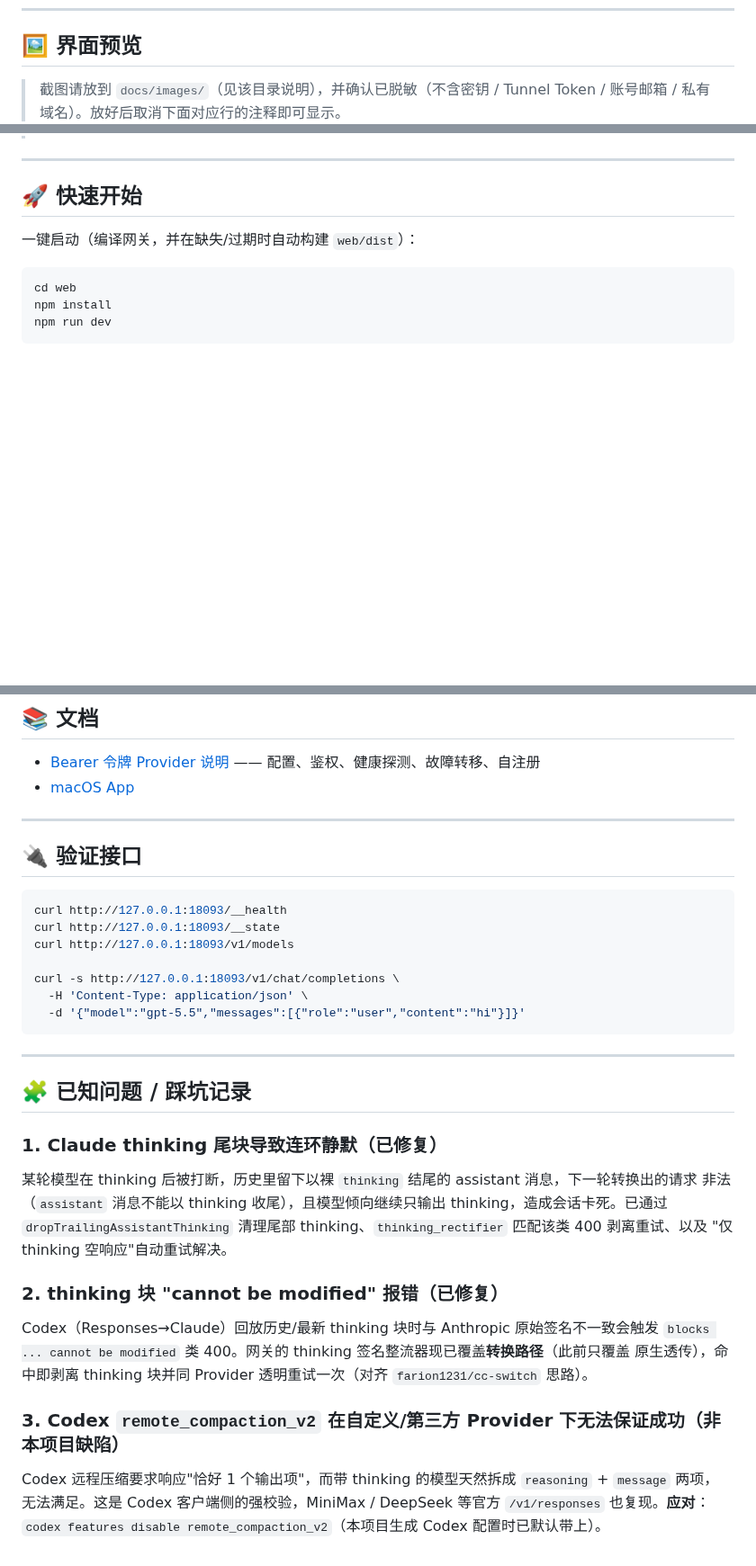
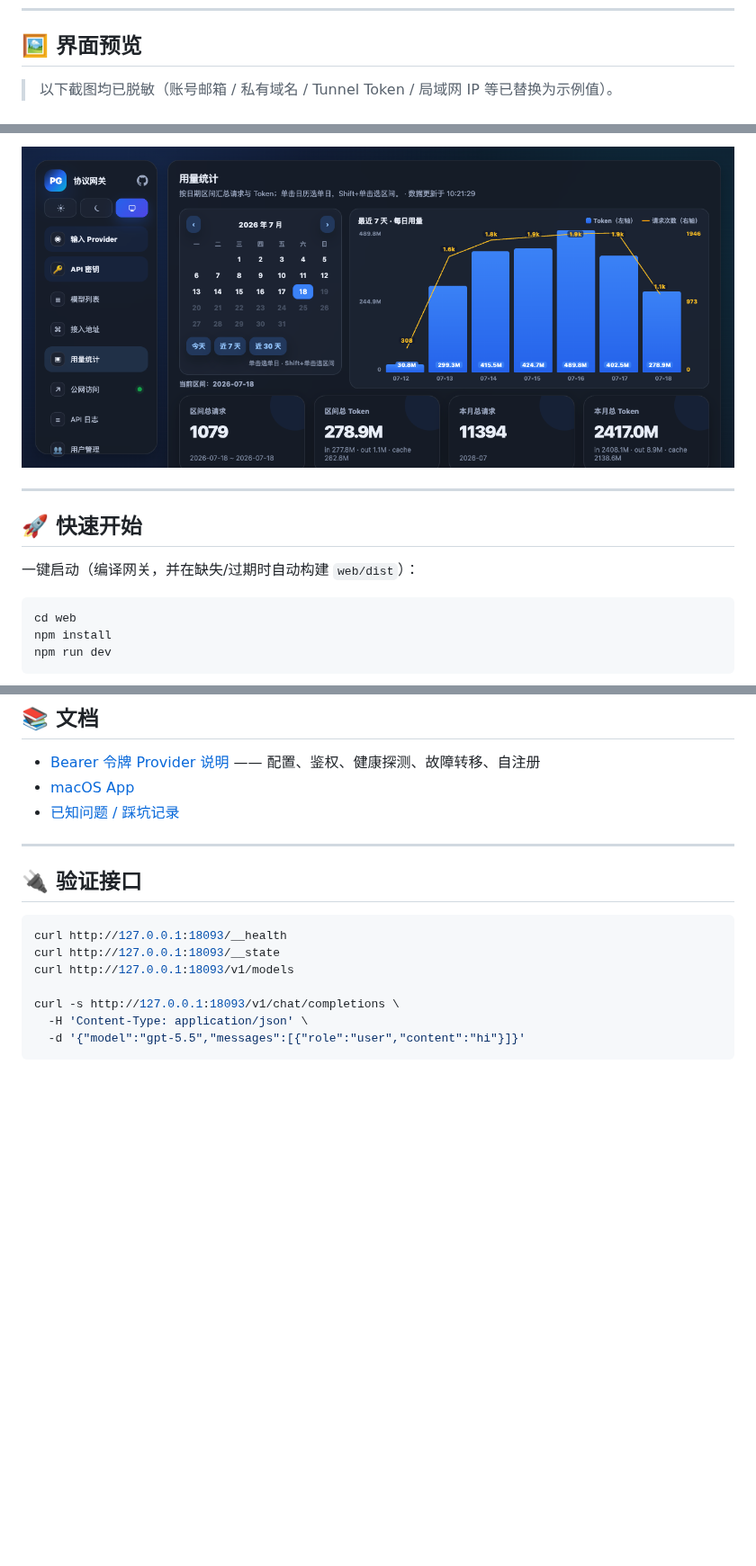
Before and after one commit to yangyongyongyong/llm-protocol-gateway, a Markdown page: README.md, 3 parts joined by grey strips. Shown at 90% size. Drawn GitHub-style; pictures changed too: docs/images/usage.png (added); blank space fills up the shorter version.

Commit message:
docs: 已知问题拆分独立文档 + README 加入脱敏界面截图
- 「已知问题 / 踩坑记录」从 README 移到 docs/known-issues.md，README 文档区加链接
- 新增 4 张脱敏界面截图（接入地址/Provider/公网访问/用量统计）并在 README「界面预览」展示
  账号邮箱、私有域名、Tunnel Token、局域网 IP 等敏感信息已替换为示例值

````diff
--- a/README.md
+++ b/README.md
@@ -53,6 +53,5 @@ Provider 不止支持 API Key，还支持 **OAuth 账号**直连：
 
 ## 🖼️ 界面预览
 
-> 截图请放到 `docs/images/`（见该目录说明），并确认已脱敏（不含密钥 / Tunnel Token /
-> 账号邮箱 / 私有域名）。放好后取消下面对应行的注释即可显示。
+> 以下截图均已脱敏（账号邮箱 / 私有域名 / Tunnel Token / 局域网 IP 等已替换为示例值）。
 
@@ -64,3 +72,4 @@ Provider 不止支持 API Key，还支持 **OAuth 账号**直连：
+![用量统计](docs/images/usage.png)
 
 ---
 
@@ -108,6 +117,7 @@ GATEWAY_ADDR=127.0.0.1:18090 go run ./cmd/gateway
 
 - [Bearer 令牌 Provider 说明](docs/bearer-provider.md) —— 配置、鉴权、健康探测、故障转移、自注册
 - [macOS App](docs/macos-app.md)
+- [已知问题 / 踩坑记录](docs/known-issues.md)
 
 ---
 
@@ -122,23 +132,3 @@ curl -s http://127.0.0.1:18093/v1/chat/completions \
   -H 'Content-Type: application/json' \
   -d '{"model":"gpt-5.5","messages":[{"role":"user","content":"hi"}]}'
 ```
-
----
-
-## 🧩 已知问题 / 踩坑记录
-
-### 1. Claude thinking 尾块导致连环静默（已修复）
-某轮模型在 thinking 后被打断，历史里留下以裸 `thinking` 结尾的 assistant 消息，下一轮转换出的请求
-非法（`assistant` 消息不能以 thinking 收尾），且模型倾向继续只输出 thinking，造成会话卡死。已通过
-`dropTrailingAssistantThinking` 清理尾部 thinking、`thinking_rectifier` 匹配该类 400 剥离重试、以及
-"仅 thinking 空响应"自动重试解决。
-
-### 2. thinking 块 "cannot be modified" 报错（已修复）
-Codex（Responses→Claude）回放历史/最新 thinking 块时与 Anthropic 原始签名不一致会触发
-`blocks ... cannot be modified` 类 400。网关的 thinking 签名整流器现已覆盖**转换路径**（此前只覆盖
-原生透传），命中即剥离 thinking 块并同 Provider 透明重试一次（对齐 `farion1231/cc-switch` 思路）。
-
-### 3. Codex `remote_compaction_v2` 在自定义/第三方 Provider 下无法保证成功（非本项目缺陷）
-Codex 远程压缩要求响应"恰好 1 个输出项"，而带 thinking 的模型天然拆成 `reasoning` + `message` 两项，
-无法满足。这是 Codex 客户端侧的强校验，MiniMax / DeepSeek 等官方 `/v1/responses` 也复现。**应对**：
-`codex features disable remote_compaction_v2`（本项目生成 Codex 配置时已默认带上）。
````
Also changed, not shown: other parts of README.md (+14 -5 lines), docs/images/README.md (+11 -13 lines), docs/known-issues.md (added, +68 -0 lines), docs/images/overview.png (added), docs/images/providers.png (added), docs/images/public-url.png (added).
